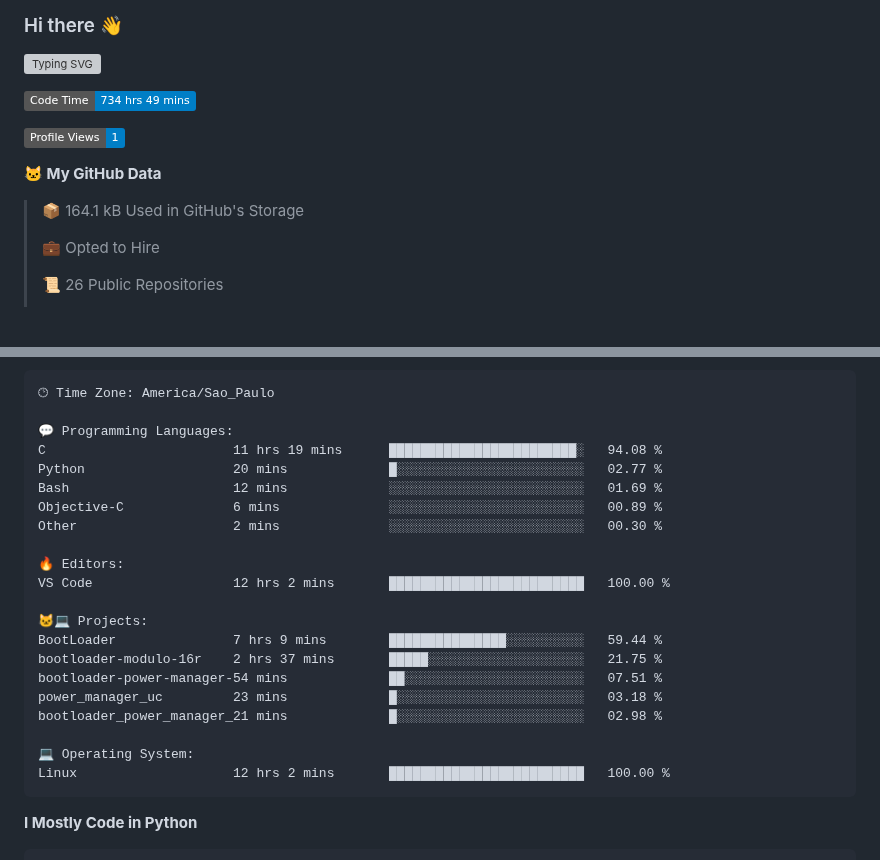
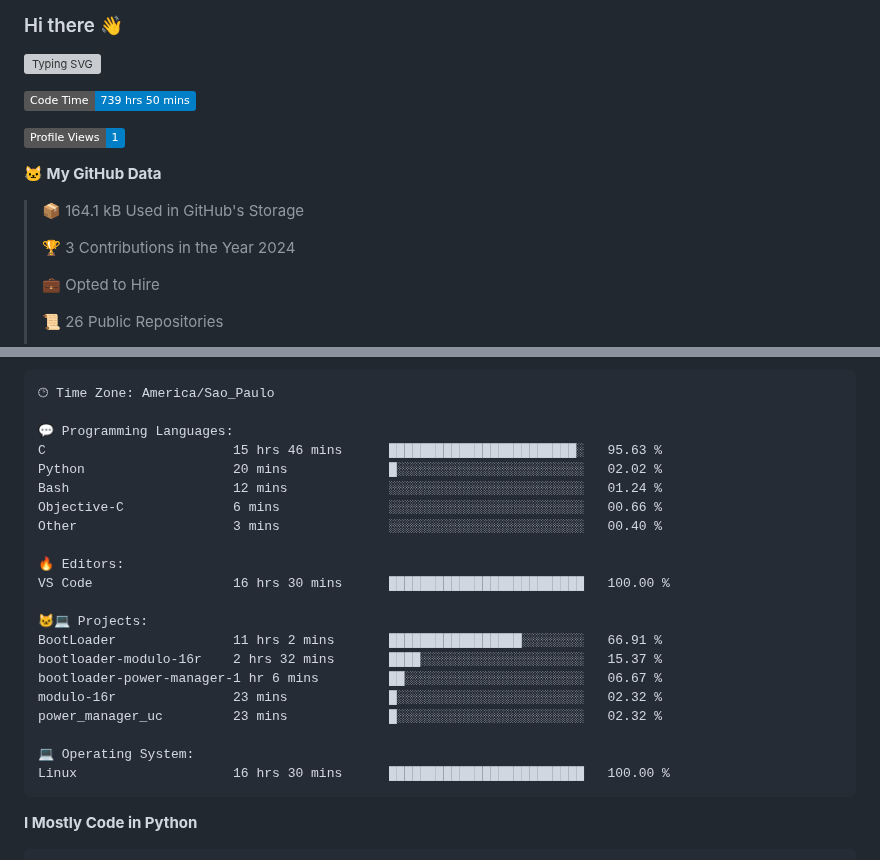
Before and after one commit to Gedankenn/Gedankenn, a Markdown page: README.md, 2 parts joined by grey strips. Rendered like a GitHub page; badges without logos; blank space fills up the shorter version; grey boxes are pictures that could not be loaded.

Commit message:
Updated with Dev Metrics

````diff
--- a/README.md
+++ b/README.md
@@ -4,13 +4,15 @@
 
 
 <!--START_SECTION:waka-->
-![Code Time](http://img.shields.io/badge/Code%20Time-734%20hrs%2049%20mins-blue)
+![Code Time](http://img.shields.io/badge/Code%20Time-739%20hrs%2050%20mins-blue)
 
 ![Profile Views](http://img.shields.io/badge/Profile%20Views-1-blue)
 
 **🐱 My GitHub Data**
 
 > 📦 164.1 kB Used in GitHub's Storage
+ >
+> 🏆 3 Contributions in the Year 2024
  >
 > 💼 Opted to Hire
  >
@@ -45,24 +47,24 @@ Sunday                   19 commits          ███░░░░░░░░
 🕑︎ Time Zone: America/Sao_Paulo
 
 💬 Programming Languages:
-C                        11 hrs 19 mins      ████████████████████████░   94.08 %
-Python                   20 mins             █░░░░░░░░░░░░░░░░░░░░░░░░   02.77 %
-Bash                     12 mins             ░░░░░░░░░░░░░░░░░░░░░░░░░   01.69 %
-Objective-C              6 mins              ░░░░░░░░░░░░░░░░░░░░░░░░░   00.89 %
-Other                    2 mins              ░░░░░░░░░░░░░░░░░░░░░░░░░   00.30 %
+C                        15 hrs 46 mins      ████████████████████████░   95.63 %
+Python                   20 mins             █░░░░░░░░░░░░░░░░░░░░░░░░   02.02 %
+Bash                     12 mins             ░░░░░░░░░░░░░░░░░░░░░░░░░   01.24 %
+Objective-C              6 mins              ░░░░░░░░░░░░░░░░░░░░░░░░░   00.66 %
+Other                    3 mins              ░░░░░░░░░░░░░░░░░░░░░░░░░   00.40 %
 
 🔥 Editors:
-VS Code                  12 hrs 2 mins       █████████████████████████   100.00 %
+VS Code                  16 hrs 30 mins      █████████████████████████   100.00 %
 
 🐱‍💻 Projects:
-BootLoader               7 hrs 9 mins        ███████████████░░░░░░░░░░   59.44 %
-bootloader-modulo-16r    2 hrs 37 mins       █████░░░░░░░░░░░░░░░░░░░░   21.75 %
-bootloader-power-manager-54 mins             ██░░░░░░░░░░░░░░░░░░░░░░░   07.51 %
-power_manager_uc         23 mins             █░░░░░░░░░░░░░░░░░░░░░░░░   03.18 %
-bootloader_power_manager_21 mins             █░░░░░░░░░░░░░░░░░░░░░░░░   02.98 %
+BootLoader               11 hrs 2 mins       █████████████████░░░░░░░░   66.91 %
+bootloader-modulo-16r    2 hrs 32 mins       ████░░░░░░░░░░░░░░░░░░░░░   15.37 %
+bootloader-power-manager-1 hr 6 mins         ██░░░░░░░░░░░░░░░░░░░░░░░   06.67 %
+modulo-16r               23 mins             █░░░░░░░░░░░░░░░░░░░░░░░░   02.32 %
+power_manager_uc         23 mins             █░░░░░░░░░░░░░░░░░░░░░░░░   02.32 %
 
 💻 Operating System:
-Linux                    12 hrs 2 mins       █████████████████████████   100.00 %
+Linux                    16 hrs 30 mins      █████████████████████████   100.00 %
 ```
 
 **I Mostly Code in Python**
````
Also changed, not shown: other parts of README.md (+1 -1 lines).
